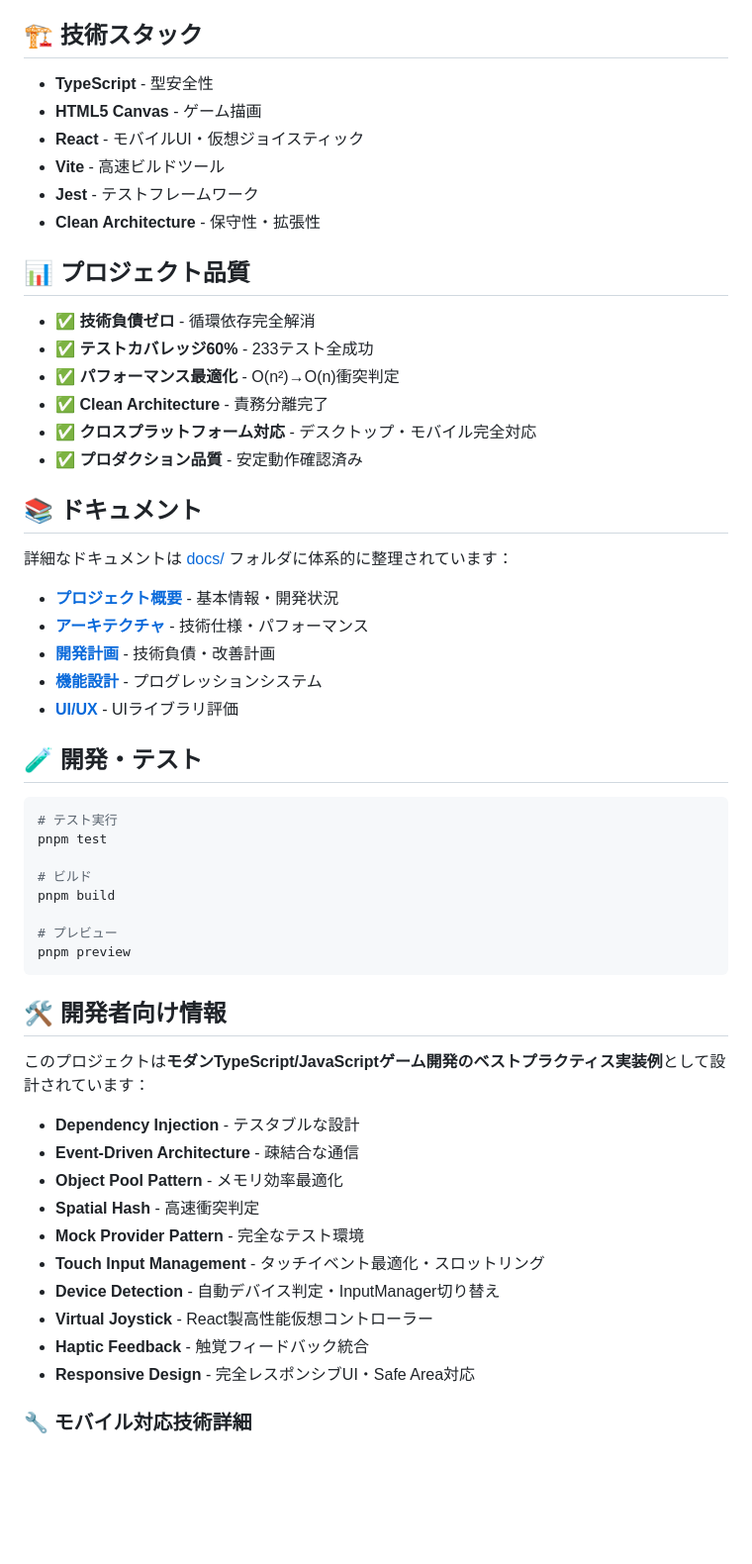
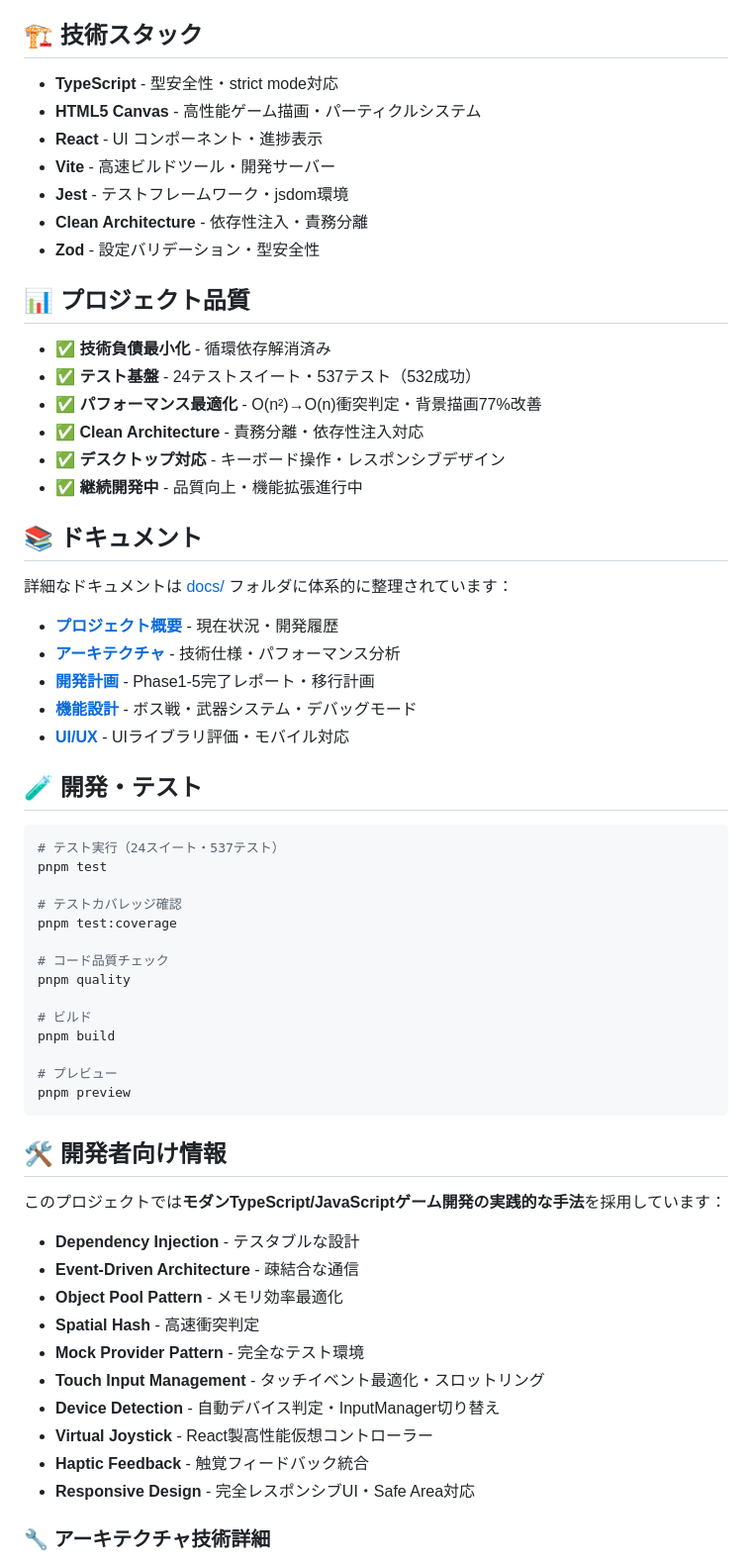
Before and after one commit to sano-suguru/space-shooter, a Markdown page: README.md, the part around one of its changes. Shown at 99% size. Rendered like a GitHub page; blank space fills up the shorter version.

Commit message:
feat: README.mdの技術スタックとプロジェクト品質を更新し、開発状況セクションを追加

````diff
--- a/README.md
+++ b/README.md
@@ -57,37 +57,44 @@ pnpm dev
 
 ## 🏗️ 技術スタック
 
-- **TypeScript** - 型安全性
-- **HTML5 Canvas** - ゲーム描画
-- **React** - モバイルUI・仮想ジョイスティック
-- **Vite** - 高速ビルドツール
-- **Jest** - テストフレームワーク
-- **Clean Architecture** - 保守性・拡張性
+- **TypeScript** - 型安全性・strict mode対応
+- **HTML5 Canvas** - 高性能ゲーム描画・パーティクルシステム
+- **React** - UI コンポーネント・進捗表示
+- **Vite** - 高速ビルドツール・開発サーバー
+- **Jest** - テストフレームワーク・jsdom環境
+- **Clean Architecture** - 依存性注入・責務分離
+- **Zod** - 設定バリデーション・型安全性
 
 ## 📊 プロジェクト品質
 
-- ✅ **技術負債ゼロ** - 循環依存完全解消
-- ✅ **テストカバレッジ60%** - 233テスト全成功
-- ✅ **パフォーマンス最適化** - O(n²)→O(n)衝突判定
-- ✅ **Clean Architecture** - 責務分離完了
-- ✅ **クロスプラットフォーム対応** - デスクトップ・モバイル完全対応
-- ✅ **プロダクション品質** - 安定動作確認済み
+- ✅ **技術負債最小化** - 循環依存解消済み
+- ✅ **テスト基盤** - 24テストスイート・537テスト（532成功）
+- ✅ **パフォーマンス最適化** - O(n²)→O(n)衝突判定・背景描画77%改善
+- ✅ **Clean Architecture** - 責務分離・依存性注入対応
+- ✅ **デスクトップ対応** - キーボード操作・レスポンシブデザイン
+- ✅ **継続開発中** - 品質向上・機能拡張進行中
 
 ## 📚 ドキュメント
 
 詳細なドキュメントは [docs/](docs/) フォルダに体系的に整理されています：
 
-- **[プロジェクト概要](docs/01-project-overview/)** - 基本情報・開発状況
-- **[アーキテクチャ](docs/02-architecture/)** - 技術仕様・パフォーマンス
-- **[開発計画](docs/03-planning/)** - 技術負債・改善計画
-- **[機能設計](docs/04-feature-design/)** - プログレッションシステム
-- **[UI/UX](docs/05-ui-ux/)** - UIライブラリ評価
+- **[プロジェクト概要](docs/01-project-overview/)** - 現在状況・開発履歴
+- **[アーキテクチャ](docs/02-architecture/)** - 技術仕様・パフォーマンス分析
+- **[開発計画](docs/03-planning/)** - Phase1-5完了レポート・移行計画
+- **[機能設計](docs/04-feature-design/)** - ボス戦・武器システム・デバッグモード
+- **[UI/UX](docs/05-ui-ux/)** - UIライブラリ評価・モバイル対応
 
 ## 🧪 開発・テスト
 
 ```bash
-# テスト実行
+# テスト実行（24スイート・537テスト）
 pnpm test
+
+# テストカバレッジ確認
+pnpm test:coverage
+
+# コード品質チェック
+pnpm quality
 
 # ビルド
 pnpm build
@@ -98,7 +105,7 @@ pnpm preview
 
 ## 🛠️ 開発者向け情報
 
-このプロジェクトは**モダンTypeScript/JavaScriptゲーム開発のベストプラクティス実装例**として設計されています：
+このプロジェクトでは**モダンTypeScript/JavaScriptゲーム開発の実践的な手法**を採用しています：
 
 - **Dependency Injection** - テスタブルな設計
 - **Event-Driven Architecture** - 疎結合な通信
@@ -111,5 +118,5 @@ pnpm preview
 - **Haptic Feedback** - 触覚フィードバック統合
 - **Responsive Design** - 完全レスポンシブUI・Safe Area対応
 
-### 🔧 モバイル対応技術詳細
+### 🔧 アーキテクチャ技術詳細
 
````
Also changed, not shown: other parts of README.md (+29 -12 lines).
